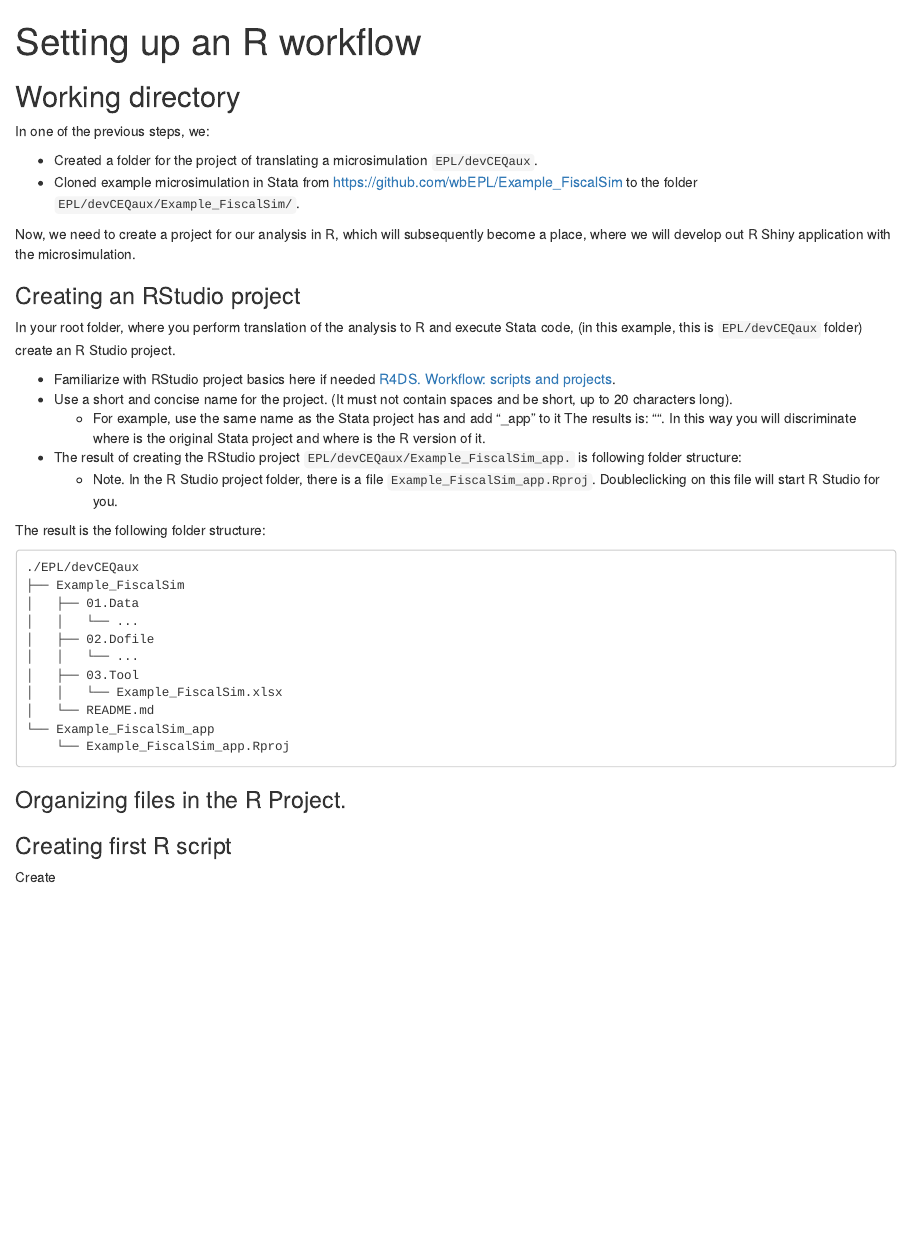
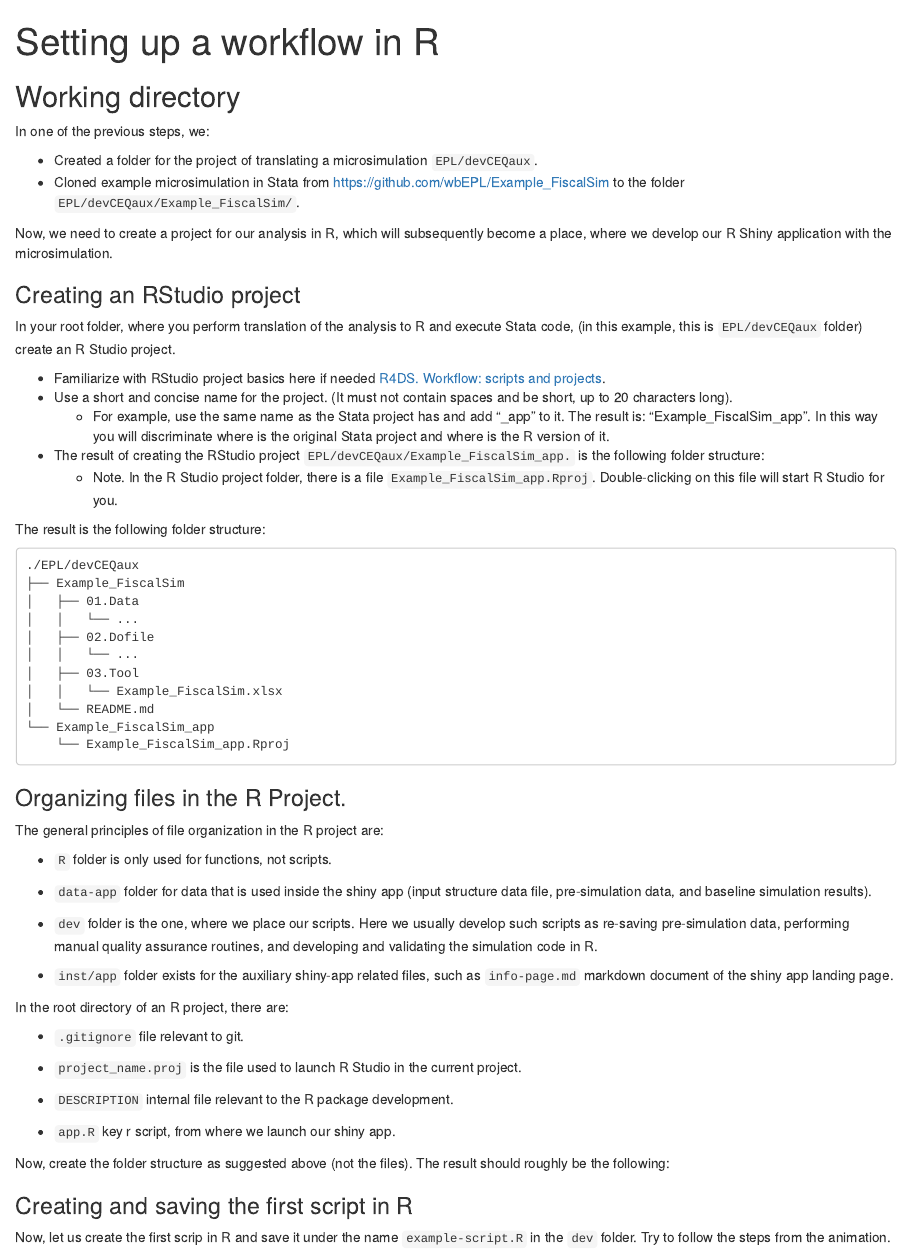
Before and after one commit to wbEPL/devCEQ, an R Markdown document (vignettes/articles/r-workflow.Rmd): the page in a window 1100 px wide, from its top. Rendered offline with R 4.5, knitr and Pandoc, with nearby package versions.

Commit message:
Adding more description and proofreading it

````diff
--- a/vignettes/articles/r-workflow.Rmd
+++ b/vignettes/articles/r-workflow.Rmd
@@ -1,5 +1,5 @@
 ---
-title: "Setting up an R workflow"
+title: "Setting up a workflow in R"
 ---
 
 ## Working directory
@@ -7,19 +7,19 @@
 In one of the previous steps, we:
 
 -   Created a folder for the project of translating a microsimulation `EPL/devCEQaux`.
--   Cloned example microsimulation in Stata from [https://github.com/wbEPL/Example_FiscalSim](https://github.com/wbEPL/Example_FiscalSim){.uri style="font-size: 11pt;"} to the folder `EPL/devCEQaux/Example_FiscalSim/`.
+-   Cloned example microsimulation in Stata from [https://github.com/wbEPL/Example_FiscalSim](https://github.com/wbEPL/Example_FiscalSim) to the folder `EPL/devCEQaux/Example_FiscalSim/`.
 
-Now, we need to create a project for our analysis in R, which will subsequently become a place, where we will develop out R Shiny application with the microsimulation.
+Now, we need to create a project for our analysis in R, which will subsequently become a place, where we develop our R Shiny application with the microsimulation.
 
 ### Creating an RStudio project
 
 In your root folder, where you perform translation of the analysis to R and execute Stata code, (in this example, this is `EPL/devCEQaux` folder) create an R Studio project.
 
--   Familiarize with RStudio project basics here if needed [R4DS. Workflow: scripts and projects](https://r4ds.hadley.nz/workflow-scripts.html){style="font-size: 11pt;"}.
+-   Familiarize with RStudio project basics here if needed [R4DS. Workflow: scripts and projects](https://r4ds.hadley.nz/workflow-scripts.html).
 -   Use a short and concise name for the project. (It must not contain spaces and be short, up to 20 characters long).
-    -   For example, use the same name as the Stata project has and add "\_app" to it The results is: "". In this way you will discriminate where is the original Stata project and where is the R version of it.
--   The result of creating the RStudio project `EPL/devCEQaux/Example_FiscalSim_app.` is following folder structure:
-    -  Note. In the R Studio project folder, there is a file `Example_FiscalSim_app.Rproj`. Doubleclicking on this file will start R Studio for you.
+    -   For example, use the same name as the Stata project has and add "\_app" to it. The result is: "Example_FiscalSim_app". In this way you will discriminate where is the original Stata project and where is the R version of it.
+-   The result of creating the RStudio project `EPL/devCEQaux/Example_FiscalSim_app.` is the following folder structure:
+    -  Note. In the R Studio project folder, there is a file `Example_FiscalSim_app.Rproj`. Double-clicking on this file will start R Studio for you.
 
 The result is the following folder structure:
 
@@ -43,7 +43,35 @@
 
 ### Organizing files in the R Project.
 
+The general principles of file organization in the R project are:
 
-### Creating first R script
+-   `R` folder is only used for functions, not scripts.
 
-Create
+-   `data-app` folder for data that is used inside the shiny app (input structure data file, pre-simulation data, and baseline simulation results).
+
+-   `dev` folder is the one, where we place our scripts. Here we usually develop such scripts as re-saving pre-simulation data, performing manual quality assurance routines, and developing and validating the simulation code in R.
+
+-   `inst/app` folder exists for the auxiliary shiny-app related files, such as `info-page.md` markdown document of the shiny app landing page.
+
+In the root directory of an R project, there are:
+
+-   `.gitignore` file relevant to git.
+
+-   `project_name.proj` is the file used to launch R Studio in the current project.
+
+-   `DESCRIPTION` internal file relevant to the R package development.
+
+-   `app.R` key r script, from where we launch our shiny app.
+
+
+Now, create the folder structure as suggested above (not the files). The result should roughly be the following:
+
+```{r eval=FALSE, include=FALSE, echo=FALSE}
+fs::dir_tree("C:/Users/wb532966/OneDrive - WBG/EPL/devCEQaux/Example_FiscalSim_app")
+```
+
+### Creating and saving the first script in R
+
+Now, let us create the first scrip in R and save it under the name `example-script.R` in the `dev` folder. Try to follow the steps from the animation.
+
+![](man/figures/r-workflow.gif)
````
Also changed, not shown: vignettes/articles/microsim-stata.Rmd (+5 -5 lines), README.md.
